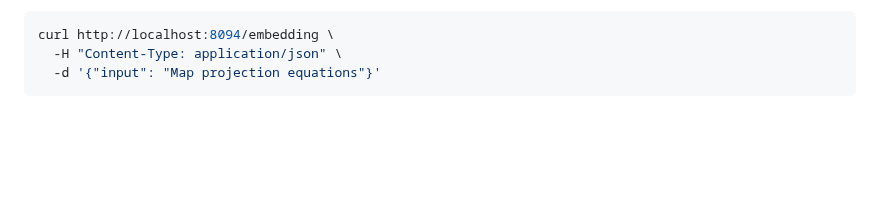
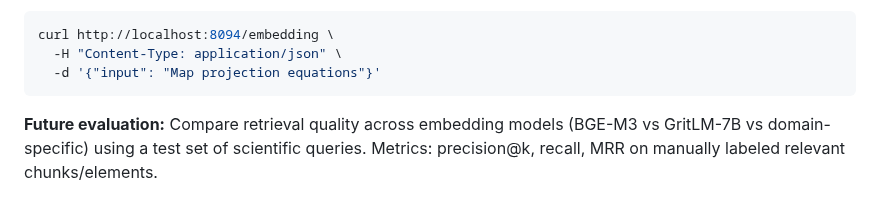
Before and after one commit to ominiverdi/osgeo-library, a Markdown page: docs/DECISIONS.md, the part around the change. GitHub-like rendering; blank space fills up the shorter version.

Commit message:
Add note about future embedding model comparison

````diff
--- a/docs/DECISIONS.md
+++ b/docs/DECISIONS.md
@@ -187,3 +187,5 @@ curl http://localhost:8094/embedding \
   -H "Content-Type: application/json" \
   -d '{"input": "Map projection equations"}'
 ```
+
+**Future evaluation:** Compare retrieval quality across embedding models (BGE-M3 vs GritLM-7B vs domain-specific) using a test set of scientific queries. Metrics: precision@k, recall, MRR on manually labeled relevant chunks/elements.
````
